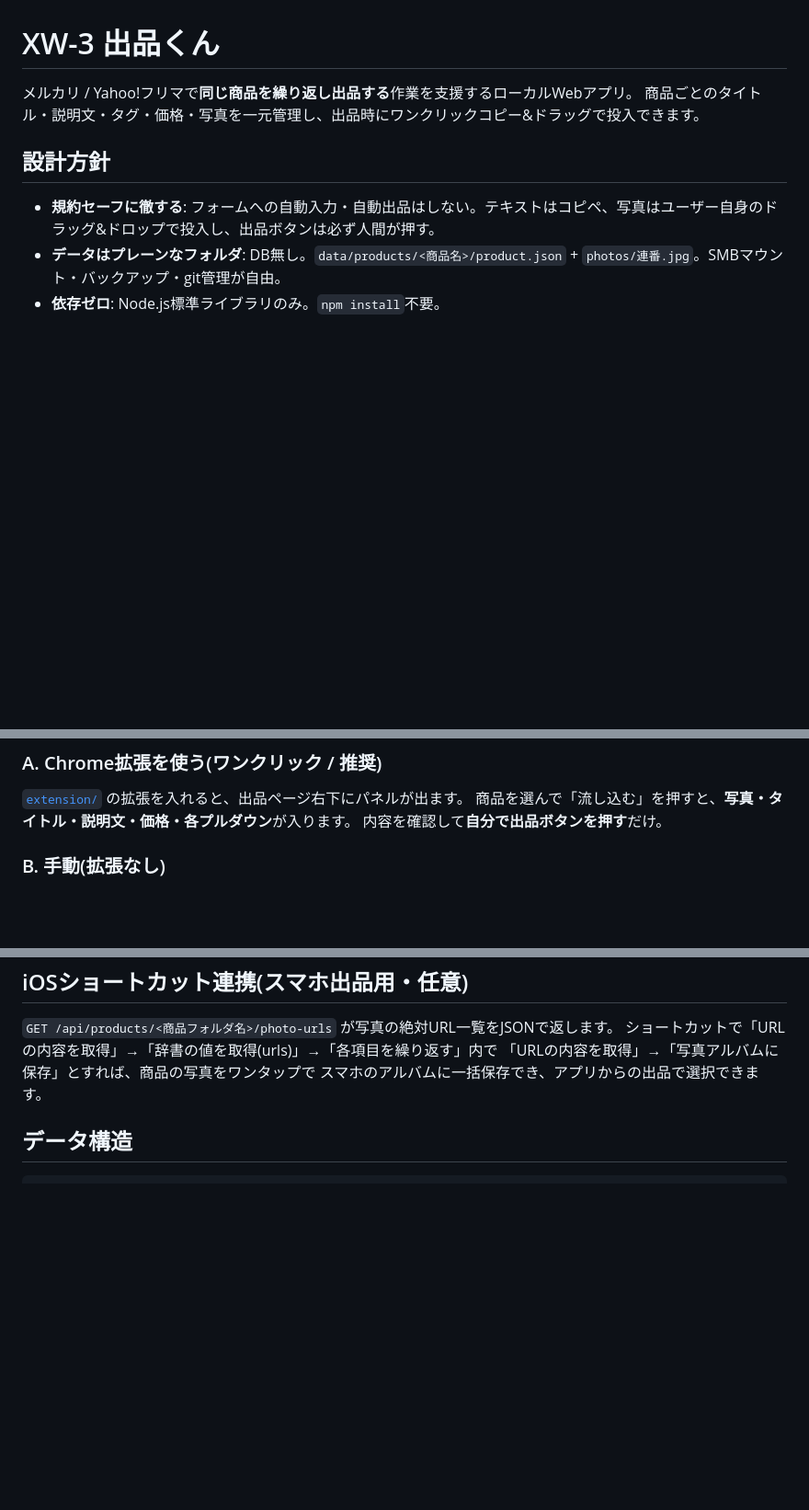
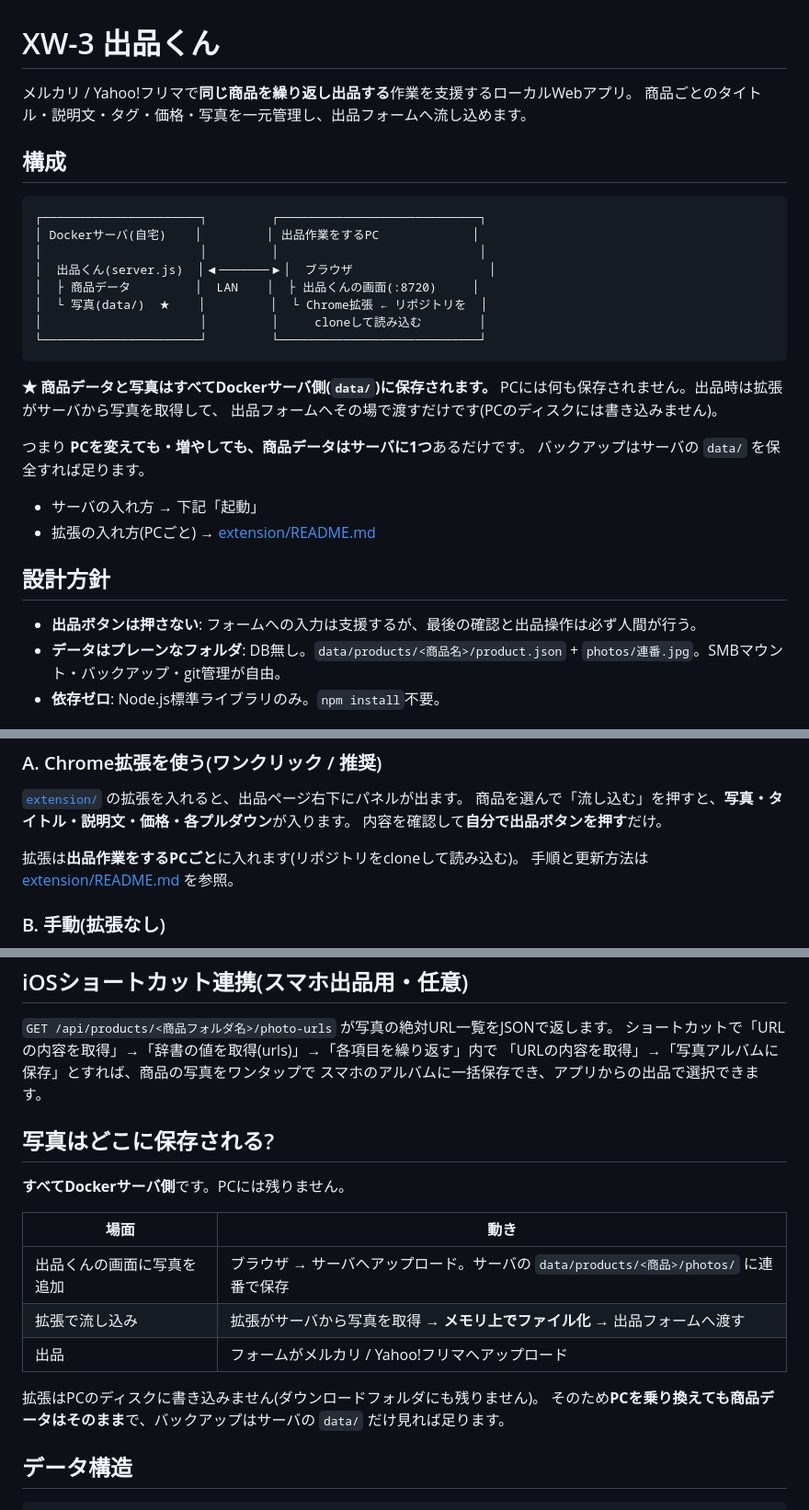
Before and after one commit to zagan-the-gun/XW-3, a Markdown page: README.md, 3 parts joined by grey strips. Shown at 92% size. Rendered like a GitHub page; blank space fills up the shorter version.

````diff
--- a/README.md
+++ b/README.md
@@ -1,11 +1,34 @@
 # XW-3 出品くん
 
 メルカリ / Yahoo!フリマで**同じ商品を繰り返し出品する**作業を支援するローカルWebアプリ。
-商品ごとのタイトル・説明文・タグ・価格・写真を一元管理し、出品時にワンクリックコピー&ドラッグで投入できます。
+商品ごとのタイトル・説明文・タグ・価格・写真を一元管理し、出品フォームへ流し込めます。
+
+## 構成
+
+```
+┌──────────────────────┐         ┌────────────────────────────┐
+│ Dockerサーバ(自宅)    │         │ 出品作業をするPC             │
+│                      │         │                            │
+│  出品くん(server.js)  │◀───────▶│  ブラウザ                   │
+│  ├ 商品データ         │  LAN    │  ├ 出品くんの画面(:8720)     │
+│  └ 写真(data/)  ★    │         │  └ Chrome拡張 ← リポジトリを  │
+│                      │         │     cloneして読み込む        │
+└──────────────────────┘         └────────────────────────────┘
+```
+
+**★ 商品データと写真はすべてDockerサーバ側(`data/`)に保存されます。**
+PCには何も保存されません。出品時は拡張がサーバから写真を取得して、
+出品フォームへその場で渡すだけです(PCのディスクには書き込みません)。
+
+つまり **PCを変えても・増やしても、商品データはサーバに1つ**あるだけです。
+バックアップはサーバの `data/` を保全すれば足ります。
+
+- サーバの入れ方 → 下記「起動」
+- 拡張の入れ方(PCごと) → [extension/README.md](extension/README.md)
 
 ## 設計方針
 
-- **規約セーフに徹する**: フォームへの自動入力・自動出品はしない。テキストはコピペ、写真はユーザー自身のドラッグ&ドロップで投入し、出品ボタンは必ず人間が押す。
+- **出品ボタンは押さない**: フォームへの入力は支援するが、最後の確認と出品操作は必ず人間が行う。
 - **データはプレーンなフォルダ**: DB無し。`data/products/<商品名>/product.json` + `photos/連番.jpg`。SMBマウント・バックアップ・git管理が自由。
 - **依存ゼロ**: Node.js標準ライブラリのみ。`npm install`不要。
 
@@ -42,6 +65,9 @@ node server.js
 [`extension/`](extension/README.md) の拡張を入れると、出品ページ右下にパネルが出ます。
 商品を選んで「流し込む」を押すと、**写真・タイトル・説明文・価格・各プルダウン**が入ります。
 内容を確認して**自分で出品ボタンを押す**だけ。
+
+拡張は**出品作業をするPCごと**に入れます(リポジトリをcloneして読み込む)。
+手順と更新方法は [extension/README.md](extension/README.md) を参照。
 
 ### B. 手動(拡張なし)
 
@@ -108,6 +134,19 @@ Chromeは `<img>` を手でドラッグすると**実ファイルとして**ド
 「URLの内容を取得」→「写真アルバムに保存」とすれば、商品の写真をワンタップで
 スマホのアルバムに一括保存でき、アプリからの出品で選択できます。
 
+## 写真はどこに保存される?
+
+**すべてDockerサーバ側**です。PCには残りません。
+
+| 場面 | 動き |
+|---|---|
+| 出品くんの画面に写真を追加 | ブラウザ → サーバへアップロード。サーバの `data/products/<商品>/photos/` に連番で保存 |
+| 拡張で流し込み | 拡張がサーバから写真を取得 → **メモリ上でファイル化** → 出品フォームへ渡す |
+| 出品 | フォームがメルカリ / Yahoo!フリマへアップロード |
+
+拡張はPCのディスクに書き込みません(ダウンロードフォルダにも残りません)。
+そのため**PCを乗り換えても商品データはそのまま**で、バックアップはサーバの `data/` だけ見れば足ります。
+
 ## データ構造
 
 ```
````
Also changed, not shown: extension/README.md (+43 -3 lines).
